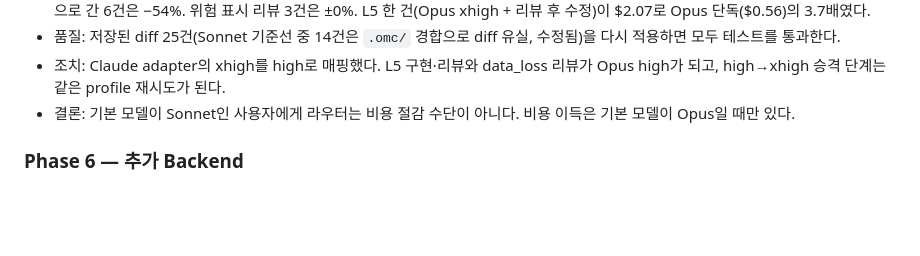
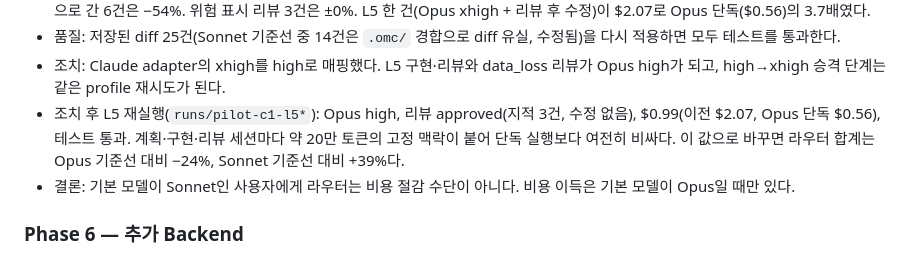
Before and after one commit to kyungpyokim/model-effort-router, a Markdown page: docs/plans/model-effort-router-pluggable-difficulty-plan.md, the part around the change. Rendered like a GitHub page; blank space fills up the shorter version.

Commit message:
docs: record the Claude L5 rerun at Opus high
Co-Authored-By: Claude Opus 5.5 <noreply@anthropic.com>

```diff
--- a/docs/plans/model-effort-router-pluggable-difficulty-plan.md
+++ b/docs/plans/model-effort-router-pluggable-difficulty-plan.md
@@ -1270,6 +1270,7 @@ Codex에서 측정으로 안정된 구조를 그대로 옮긴다. 구조는 조
 - Opus 기준선(`--baseline-model claude-opus-5-5`) 대비 라우터: USD −5%($5.72 → $5.44). L5를 빼면 −35%, Sonnet medium으로 간 6건은 −54%. 위험 표시 리뷰 3건은 ±0%. L5 한 건(Opus xhigh + 리뷰 후 수정)이 $2.07로 Opus 단독($0.56)의 3.7배였다.
 - 품질: 저장된 diff 25건(Sonnet 기준선 중 14건은 `.omc/` 경합으로 diff 유실, 수정됨)을 다시 적용하면 모두 테스트를 통과한다.
 - 조치: Claude adapter의 xhigh를 high로 매핑했다. L5 구현·리뷰와 data_loss 리뷰가 Opus high가 되고, high→xhigh 승격 단계는 같은 profile 재시도가 된다.
+- 조치 후 L5 재실행(`runs/pilot-c1-l5*`): Opus high, 리뷰 approved(지적 3건, 수정 없음), $0.99(이전 $2.07, Opus 단독 $0.56), 테스트 통과. 계획·구현·리뷰 세션마다 약 20만 토큰의 고정 맥락이 붙어 단독 실행보다 여전히 비싸다. 이 값으로 바꾸면 라우터 합계는 Opus 기준선 대비 −24%, Sonnet 기준선 대비 +39%다.
 - 결론: 기본 모델이 Sonnet인 사용자에게 라우터는 비용 절감 수단이 아니다. 비용 이득은 기본 모델이 Opus일 때만 있다.
 
 ### Phase 6 — 추가 Backend
```
